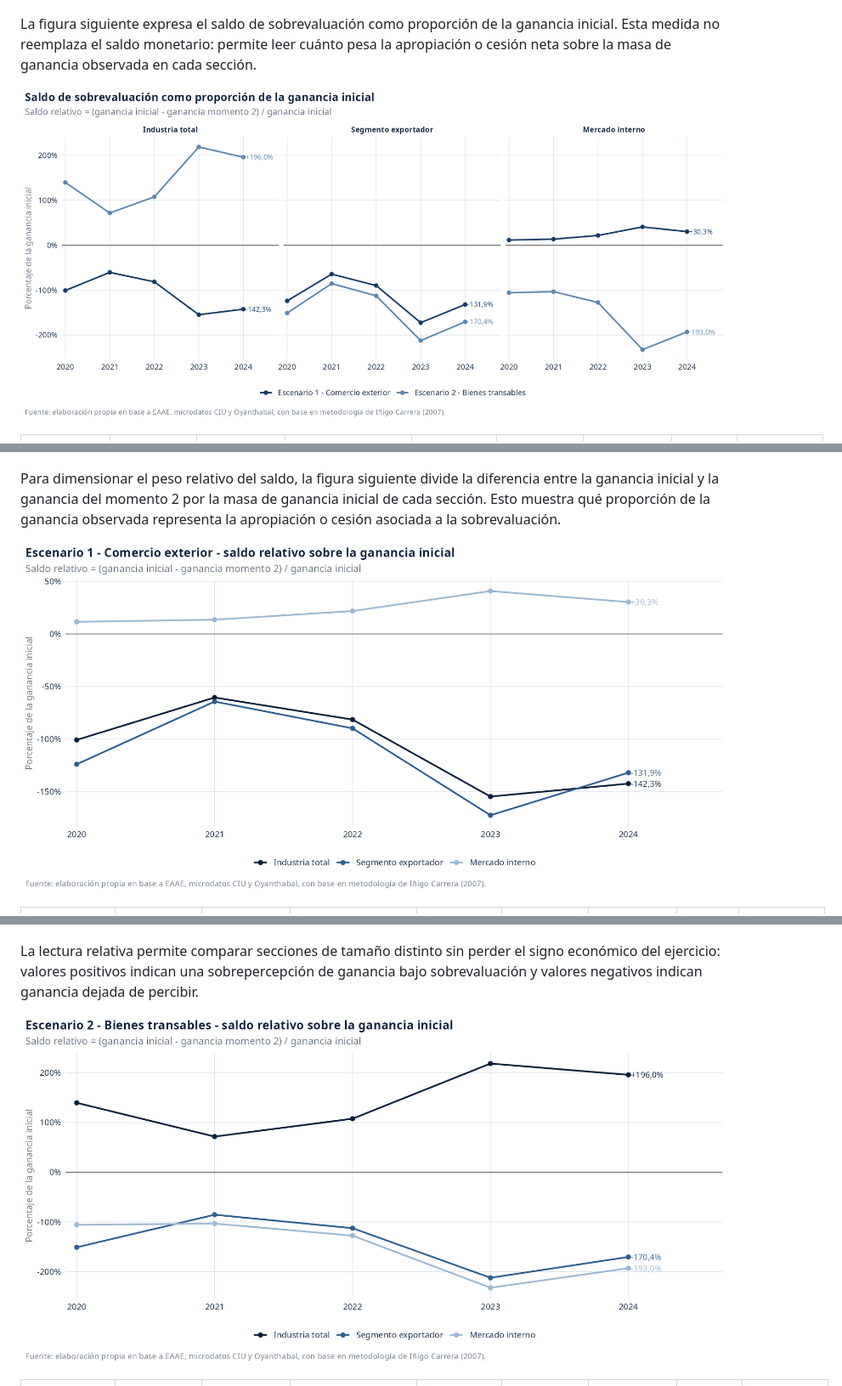
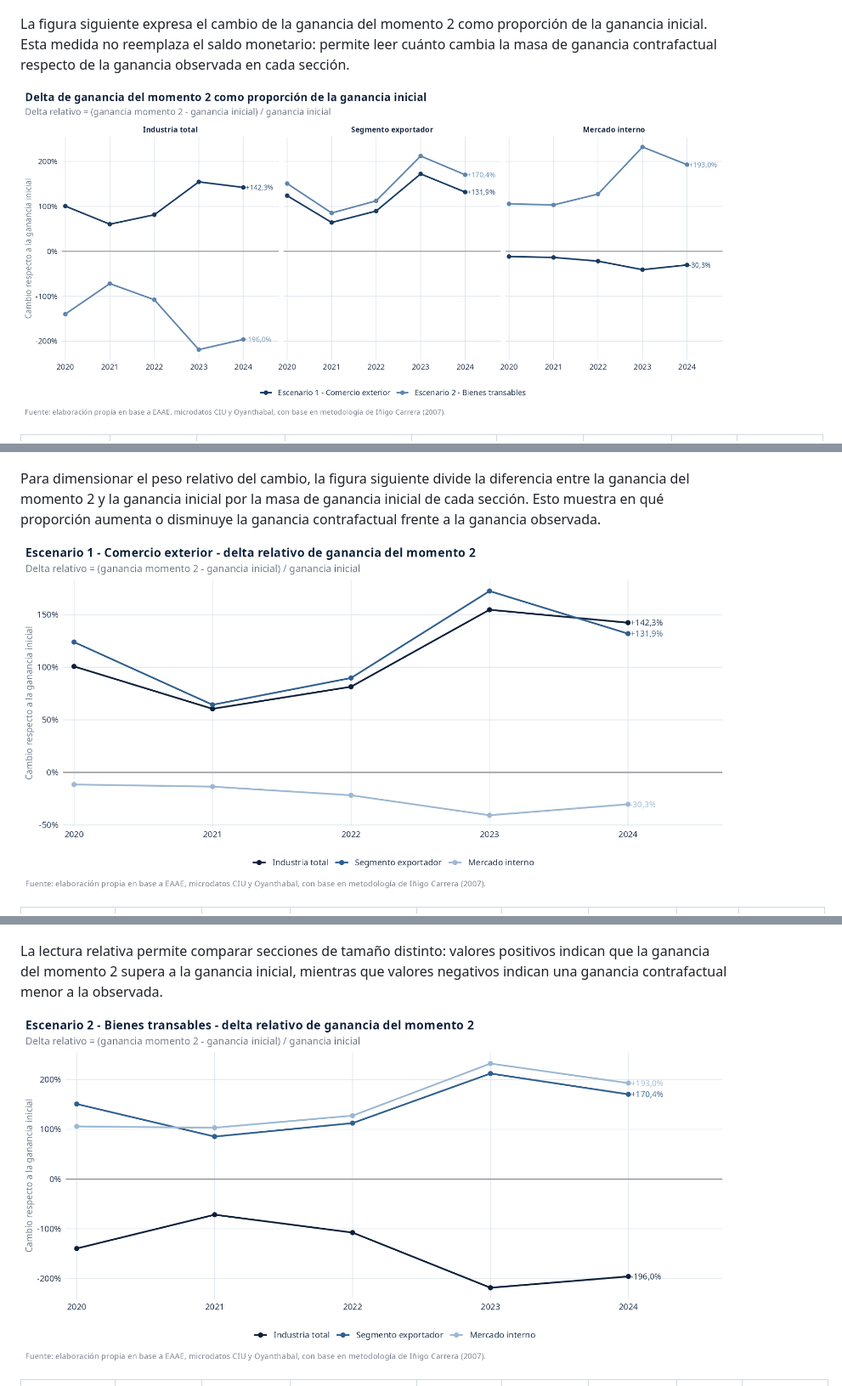
Before and after one commit to feliperuizbruzzone/economia-uruguay, a Markdown page: docs/20260828_resultados_devaluacion_escenarios_integrados.md, 3 parts joined by grey strips. Shown at 85% size. Rendered like a GitHub page; pictures changed too: output/figures/devaluacion_escenarios_integrados_20260828/01b_saldo_pct_ganancia_inicial_por_seccion.png, output/figures/devaluacion_escenarios_integrados_20260828/03b_bienes_transables_saldo_pct_ganancia_inicial_segmentos.png, output/figures/devaluacion_escenarios_integrados_20260828/03b_comercio_exterior_saldo_pct_ganancia_inicial_segmentos.png.

```diff
--- a/docs/20260828_resultados_devaluacion_escenarios_integrados.md
+++ b/docs/20260828_resultados_devaluacion_escenarios_integrados.md
@@ -97,5 +97,5 @@ A nivel de industria total, los dos escenarios producen saldos opuestos. En el e
 
 ![Industria total: saldo de ganancia asociado a la sobrevaluación](../output/figures/devaluacion_escenarios_integrados_20260828/01_industria_total_saldo_sobrevaluacion_ganancia.png)
 
-La figura siguiente expresa el saldo de sobrevaluación como proporción de la ganancia inicial. Esta medida no reemplaza el saldo monetario: permite leer cuánto pesa la apropiación o cesión neta sobre la masa de ganancia observada en cada sección.
+La figura siguiente expresa el cambio de la ganancia del momento 2 como proporción de la ganancia inicial. Esta medida no reemplaza el saldo monetario: permite leer cuánto cambia la masa de ganancia contrafactual respecto de la ganancia observada en cada sección.
 
@@ -117,5 +117,5 @@ En el mismo año, el segmento exportador registra -87,4 y el segmento mercado in
 
 ![Escenario 1: saldo de ganancia por segmento](../output/figures/devaluacion_escenarios_integrados_20260828/03_comercio_exterior_saldo_ganancia_segmentos.png)
 
-Para dimensionar el peso relativo del saldo, la figura siguiente divide la diferencia entre la ganancia inicial y la ganancia del momento 2 por la masa de ganancia inicial de cada sección. Esto muestra qué proporción de la ganancia observada representa la apropiación o cesión asociada a la sobrevaluación.
+Para dimensionar el peso relativo del cambio, la figura siguiente divide la diferencia entre la ganancia del momento 2 y la ganancia inicial por la masa de ganancia inicial de cada sección. Esto muestra en qué proporción aumenta o disminuye la ganancia contrafactual frente a la ganancia observada.
 
@@ -163,5 +163,5 @@ En el mismo año, el segmento exportador registra -112,8 y el segmento mercado i
 
 ![Escenario 2: saldo de ganancia por segmento](../output/figures/devaluacion_escenarios_integrados_20260828/03_bienes_transables_saldo_ganancia_segmentos.png)
 
-La lectura relativa permite comparar secciones de tamaño distinto sin perder el signo económico del ejercicio: valores positivos indican una sobrepercepción de ganancia bajo sobrevaluación y valores negativos indican ganancia dejada de percibir.
+La lectura relativa permite comparar secciones de tamaño distinto: valores positivos indican que la ganancia del momento 2 supera a la ganancia inicial, mientras que valores negativos indican una ganancia contrafactual menor a la observada.
 
```
Also changed, not shown: other parts of docs/20260828_resultados_devaluacion_escenarios_integrados.md (+5 -5 lines), CONTEXT.md (+9 -9 lines), 1 other file.
